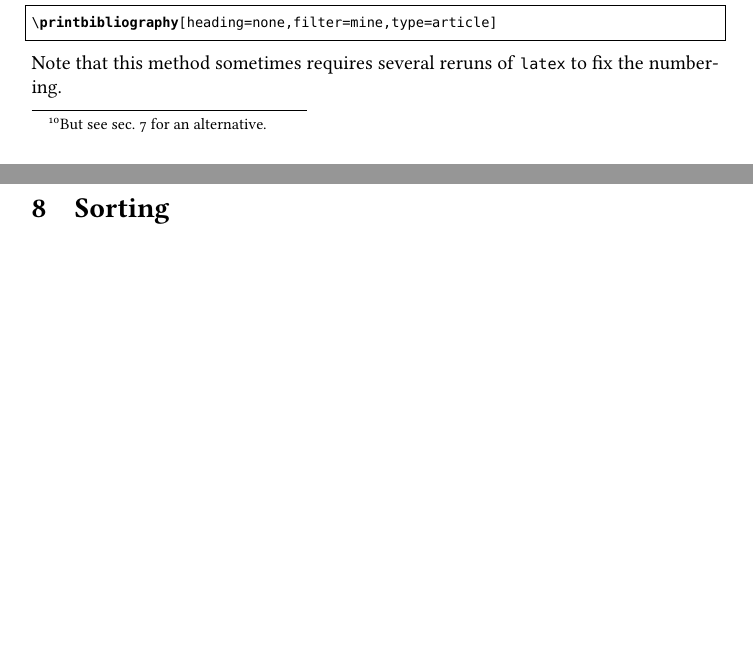
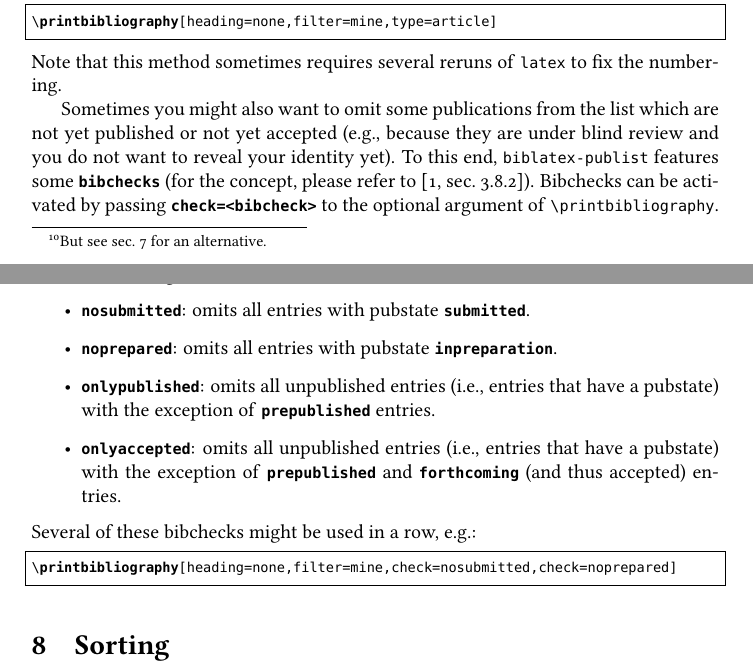
Before and after one commit to jspitz/biblatex-publist, a LaTeX paper (biblatex-publist.tex): two parts of pages 15 and 17 of 24 before the commit and two parts of pages 15 and 17 of 25 after it, joined at a grey line, cut so that both start at the same text, the shorter picture padded with empty space. Compiled offline with pdfLaTeX; the source files are stored in an older character set and shown here as Unicode.

Commit message:
Add a number of bibchecks

```diff
--- a/biblatex-publist.tex
+++ b/biblatex-publist.tex
@@ -862,6 +862,28 @@ entries of diverse type and authors, specify:
 Note that this method sometimes requires several reruns of \texttt{latex}
 to fix the numbering.
 
+Sometimes you might also want to omit some publications from the list which are not yet
+published or not yet accepted (e.g., because they are under blind review and you do not
+want to reveal your identity yet). To this end, \bpl\ features some \joption{bibchecks}
+(for the concept, please refer to \cite[sec.~3.8.2]{bibltx}). Bibchecks can be activated
+by passing \joption{check=<bibcheck>} to the optional argument of \jfcsmacro{printbibliography}.
+
+The following bibchecks are available:
+\begin{itemize}
+	\item \joption{nosubmitted}: omits all entries with pubstate \joption{submitted}.
+	\item \joption{noprepared}: omits all entries with pubstate \joption{inpreparation}.
+	\item \joption{onlypublished}: omits all unpublished entries (i.e., entries that have
+	      a pubstate) with the exception of \joption{prepublished} entries.
+	\item \joption{onlyaccepted}: omits all unpublished entries (i.e., entries that have
+	      a pubstate) with the exception of \joption{prepublished} and \joption{forthcoming}
+	      (and thus accepted) entries.
+\end{itemize}
+%
+Several of these bibchecks might be used in a row, e.g.:
+\begin{lstlisting}[moretexcs={[1]{printbibliography}}]
+\printbibliography[heading=none,filter=mine,check=nosubmitted,check=noprepared]
+\end{lstlisting}
+
 \section{Sorting\label{sec:sorting}}
 
 
```
Also changed, not shown: publist.bbx (+37 -0 lines), biblatex-publist.pdf, biblatex-publist.tex (5 more changed lines), 1 other file.
